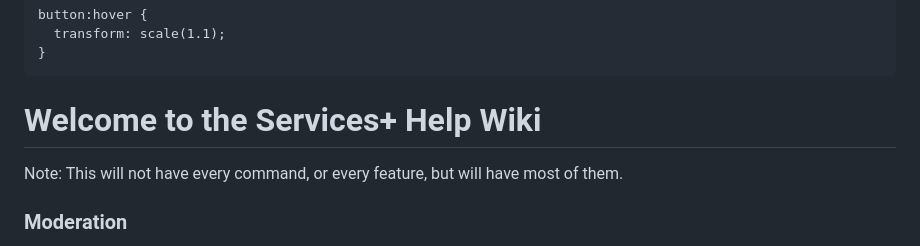
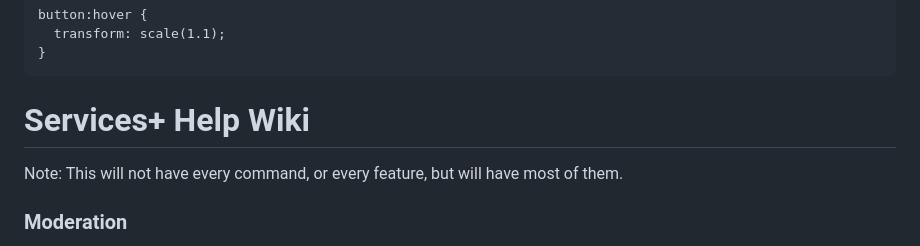
Before and after one commit to NOT-ZCX/Services-Plus-Wiki, a Markdown page: README.md, the part around the change. Rendered like a GitHub page.

```diff
--- a/README.md
+++ b/README.md
@@ -32,7 +32,7 @@
   </style>
 </head>
 <body>
-  <h1>Welcome to the Services+ Help Wiki</h1>
+  <h1>Services+ Help Wiki</h1>
   <p>Note: This will not have every command, or every feature, but will have most of them.</p>
   <h3>Moderation</h3>
   <p>/moderation-panel | Opens a moderation panel on a user in the server, allowing you to view their server history, and perform moderation actions on their user in the server.</p>
```
